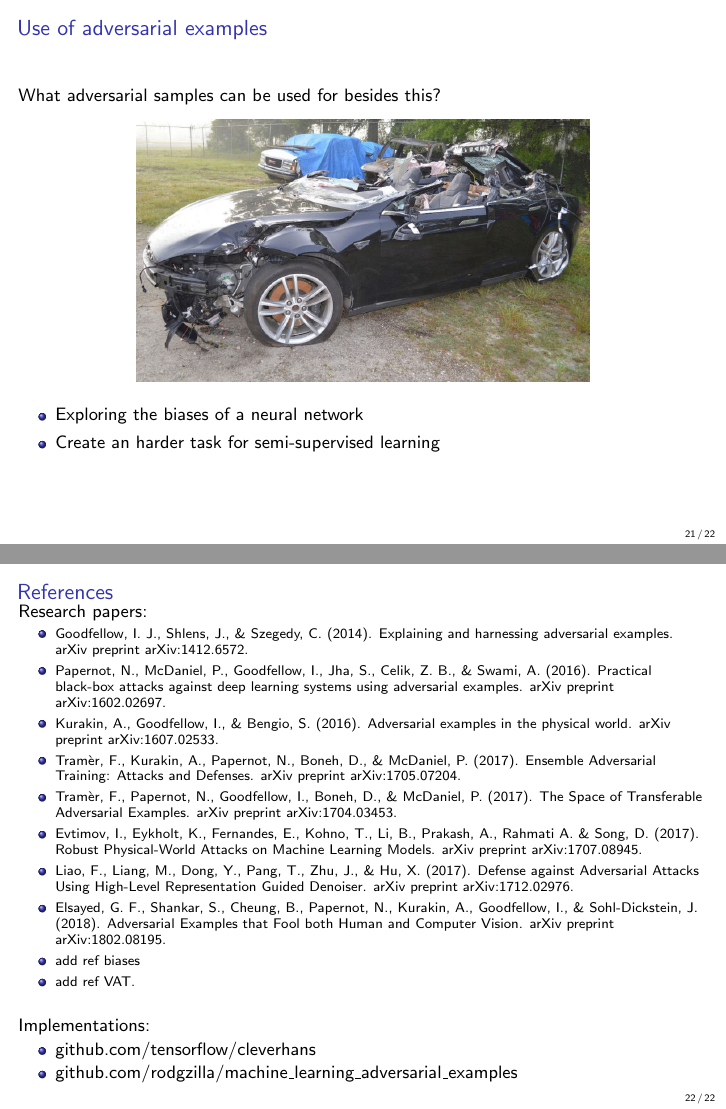
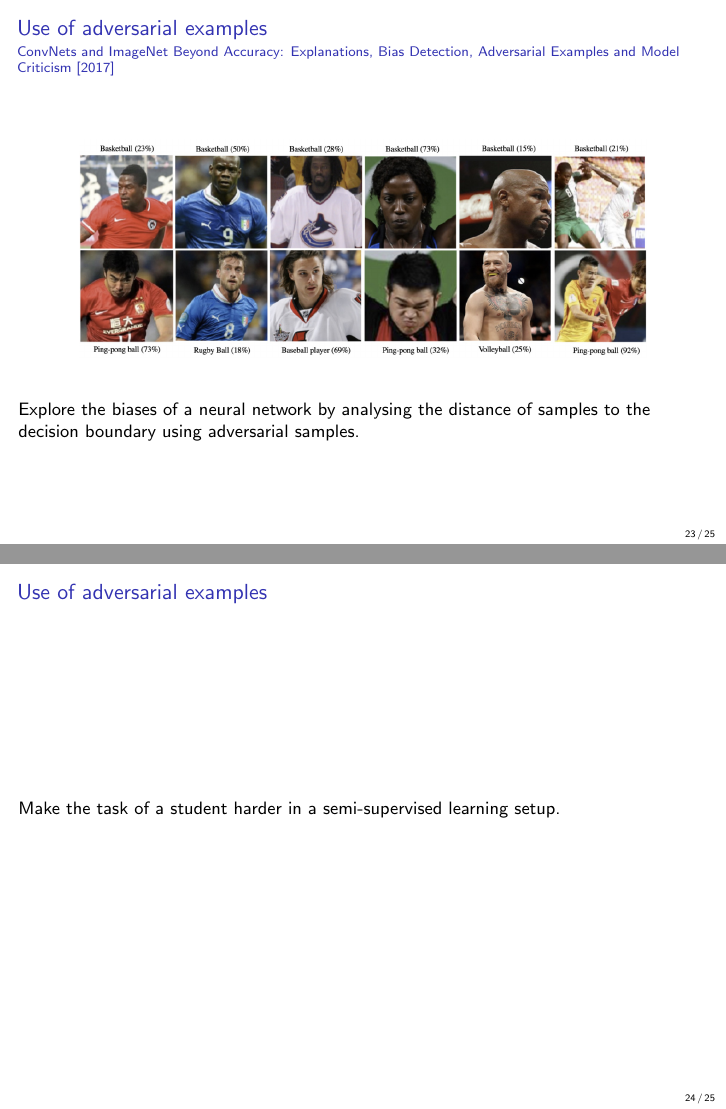
Before and after one commit to rodgzilla/talk-slides, LaTeX slides (deep_learning/adversarial_samples_less_maths/gchatel_adversarial_samples.tex): pages 31 and 32 of 35 before the commit and pages 32 and 36 of 40 after it, joined at a grey line. Compiled offline with pdfLaTeX.

Commit message:
Develop the "use" section.

```diff
--- a/deep_learning/adversarial_samples_less_maths/gchatel_adversarial_samples.tex
+++ b/deep_learning/adversarial_samples_less_maths/gchatel_adversarial_samples.tex
@@ -580,4 +580,3 @@
 \begin{frame}
   \frametitle{Use of adversarial examples}
 
-  What adversarial samples can be used for besides this?
@@ -588,11 +600,59 @@
 
-  \pause
+%%%%%%%%%%%%%%%%%%%%%%%%%%%%%%%%%%%%%%%%%%%%%%%%%%%%%%%%%%%%%%%%%%%%%%
+\begin{frame}
 
-  \begin{itemize}
-  \item Exploring the biases of a neural network
-  \item Create an harder task for semi-supervised learning
-  \end{itemize}
+  \frametitle{Use of adversarial examples}
 
+  \framesubtitle{ConvNets and ImageNet Beyond Accuracy: Explanations,
+    Bias Detection, Adversarial Examples and Model Criticism [2017]}
+
+  \begin{center}
+    \includegraphics[width = 10cm]{images/imagenet_bias.png}
+  \end{center}
+
+  \bigskip
+  Explore the biases of a neural network by analysing the distance
+  of samples to the decision boundary using adversarial samples.
+\end{frame}
+%%%%%%%%%%%%%%%%%%%%%%%%%%%%%%%%%%%%%%%%%%%%%%%%%%%%%%%%%%%%%%%%%%%%%%
+
+
+%%%%%%%%%%%%%%%%%%%%%%%%%%%%%%%%%%%%%%%%%%%%%%%%%%%%%%%%%%%%%%%%%%%%%%
+\begin{frame}
+  \frametitle{Use of adversarial examples}
+
+  \bigskip
+
+  \begin{overprint}
+    \only<2>{
+
+      \begin{center}
+        \includegraphics[width = 8cm]{images/car_crash.jpg}
+      \end{center}
+      \bigskip
+      besides this?
+    }
+
+    \only<3>{
+      \bigskip
+      \begin{center}
+        \includegraphics[width = 10cm]{images/imagenet_bias.png}
+      \end{center}
+
+      \bigskip
+      Explore the biases of a neural network by analysing the distance
+      of samples to the decision boundary using adversarial samples.
+    }
+
+    \only<4>{
+      Make the task of a student harder in a semi-supervised learning setup.
+    }
+
+    %% \begin{itemize}
+    %%   \onslide<3->{\item Exploring the biases of a neural network}
+    %%   \onslide<4->{\item Create an harder task for semi-supervised learning}
+    %% \end{itemize}
+  \end{overprint}
 \end{frame}
 %%%%%%%%%%%%%%%%%%%%%%%%%%%%%%%%%%%%%%%%%%%%%%%%%%%%%%%%%%%%%%%%%%%%%%
 
@@ -616,13 +683,13 @@
     \item Tramèr, F., Kurakin, A., Papernot, N., Boneh, D., \&
       McDaniel, P. (2017). Ensemble Adversarial Training: Attacks and
       Defenses. arXiv preprint arXiv:1705.07204.
-    \item Tramèr, F., Papernot, N., Goodfellow, I., Boneh, D., \&
-      McDaniel, P. (2017). The Space of Transferable Adversarial
-      Examples. arXiv preprint arXiv:1704.03453.
     \item Evtimov, I., Eykholt, K., Fernandes, E., Kohno, T., Li, B.,
       Prakash, A., Rahmati A. \& Song, D. (2017). Robust Physical-World
       Attacks on Machine Learning Models. arXiv preprint
       arXiv:1707.08945.
+    \item Stock, P., \& Cisse, M. (2017). ConvNets and ImageNet Beyond
+      Accuracy: Explanations, Bias Detection, Adversarial Examples and
+      Model Criticism. arXiv preprint arXiv:1711.11443.
     \item Liao, F., Liang, M., Dong, Y., Pang, T., Zhu, J., \& Hu,
       X. (2017). Defense against Adversarial Attacks Using High-Level
       Representation Guided Denoiser. arXiv preprint arXiv:1712.02976.
@@ -630,12 +697,10 @@
       Kurakin, A., Goodfellow, I., \& Sohl-Dickstein,
       J. (2018). Adversarial Examples that Fool both Human and
       Computer Vision. arXiv preprint arXiv:1802.08195.
-    \item add ref biases
-    \item add ref VAT.
     \end{itemize}
   }
 
-  \bigskip
+  \medskip
 
   Implementations:
   \begin{itemize}
```
Also changed, not shown: deep_learning/adversarial_samples_less_maths/images/imagenet_bias.png (added), deep_learning/adversarial_samples_less_maths/gchatel_adversarial_samples.tex (20 more changed lines), 1 other file.
